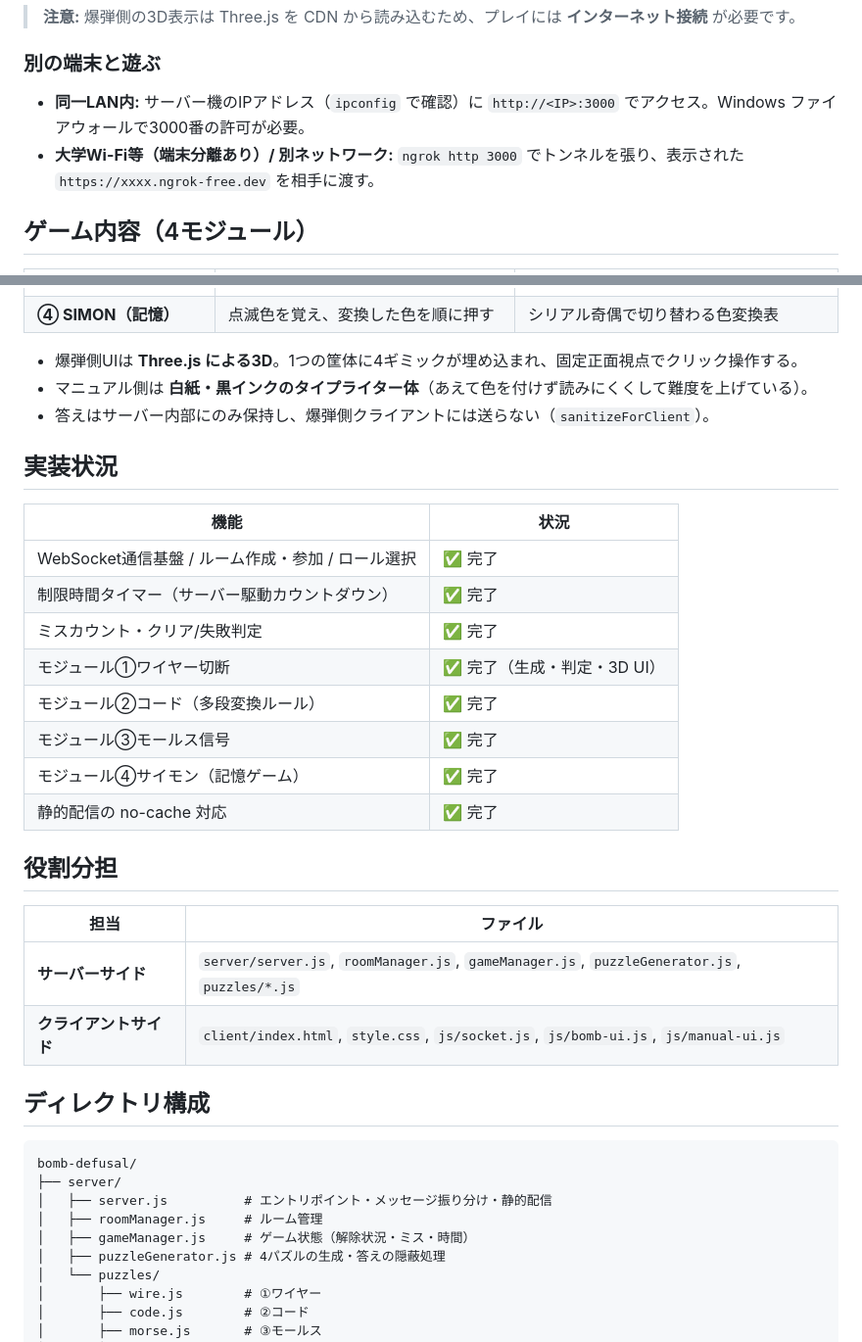
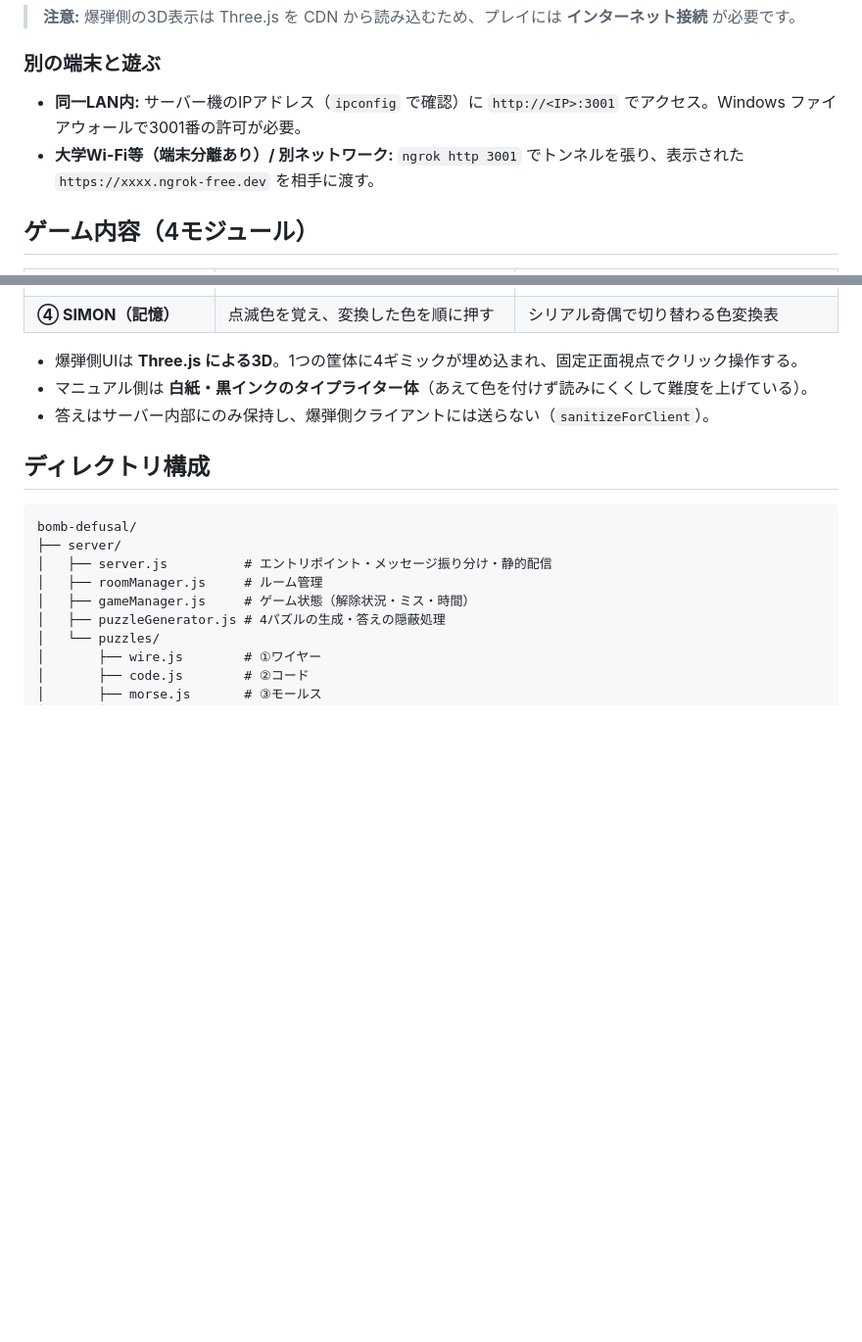
Before and after one commit to Night010827/netpro_finalkadai, a Markdown page: README.md, 2 parts joined by grey strips. Shown at 98% size. Rendered like a GitHub page; blank space fills up the shorter version.

```diff
--- a/README.md
+++ b/README.md
@@ -49,8 +49,8 @@ npm start
 > **注意:** 爆弾側の3D表示は Three.js を CDN から読み込むため、プレイには **インターネット接続** が必要です。
 
 ### 別の端末と遊ぶ
-- **同一LAN内:** サーバー機のIPアドレス（`ipconfig` で確認）に `http://<IP>:3000` でアクセス。Windows ファイアウォールで3000番の許可が必要。
-- **大学Wi-Fi等（端末分離あり）/ 別ネットワーク:** `ngrok http 3000` でトンネルを張り、表示された `https://xxxx.ngrok-free.dev` を相手に渡す。
+- **同一LAN内:** サーバー機のIPアドレス（`ipconfig` で確認）に `http://<IP>:3001` でアクセス。Windows ファイアウォールで3001番の許可が必要。
+- **大学Wi-Fi等（端末分離あり）/ 別ネットワーク:** `ngrok http 3001` でトンネルを張り、表示された `https://xxxx.ngrok-free.dev` を相手に渡す。
 
 ## ゲーム内容（4モジュール）
 
@@ -65,25 +65,6 @@ npm start
 - マニュアル側は **白紙・黒インクのタイプライター体**（あえて色を付けず読みにくくして難度を上げている）。
 - 答えはサーバー内部にのみ保持し、爆弾側クライアントには送らない（`sanitizeForClient`）。
 
-## 実装状況
-
-| 機能 | 状況 |
-|------|------|
-| WebSocket通信基盤 / ルーム作成・参加 / ロール選択 | ✅ 完了 |
-| 制限時間タイマー（サーバー駆動カウントダウン） | ✅ 完了 |
-| ミスカウント・クリア/失敗判定 | ✅ 完了 |
-| モジュール①ワイヤー切断 | ✅ 完了（生成・判定・3D UI） |
-| モジュール②コード（多段変換ルール） | ✅ 完了 |
-| モジュール③モールス信号 | ✅ 完了 |
-| モジュール④サイモン（記憶ゲーム） | ✅ 完了 |
-| 静的配信の no-cache 対応 | ✅ 完了 |
-
-## 役割分担
-
-| 担当 | ファイル |
-|------|---------|
-| **サーバーサイド** | `server/server.js`, `roomManager.js`, `gameManager.js`, `puzzleGenerator.js`, `puzzles/*.js` |
-| **クライアントサイド** | `client/index.html`, `style.css`, `js/socket.js`, `js/bomb-ui.js`, `js/manual-ui.js` |
 
 ## ディレクトリ構成
 
```
